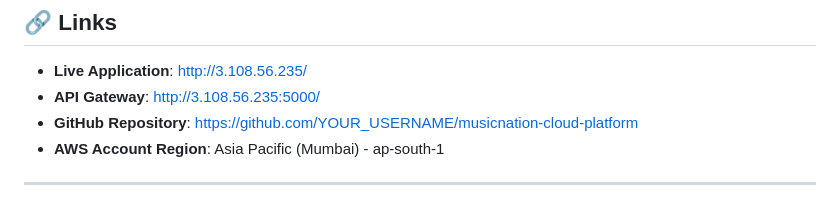
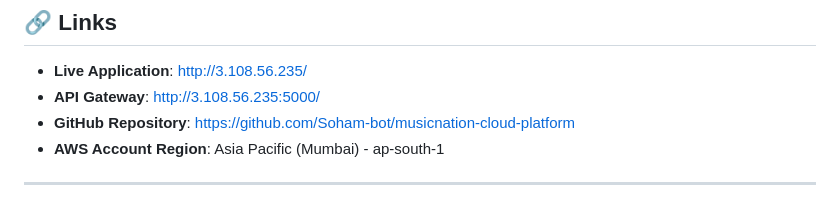
Before and after one commit to Soham-bot/musicnation-cloud-platform, a Markdown page: README.md, the part around the change. Rendered like a GitHub page.

Commit message:
Update GitHub repository link in README

```diff
--- a/README.md
+++ b/README.md
@@ -458,7 +458,7 @@ Amazon Web Services Case Study - Semester IV
 
 - **Live Application**: http://3.108.56.235/
 - **API Gateway**: http://3.108.56.235:5000/
-- **GitHub Repository**: [https://github.com/YOUR_USERNAME/musicnation-cloud-platform](https://github.com/Soham-bot/musicnation-cloud-platform)
+- **GitHub Repository**: https://github.com/Soham-bot/musicnation-cloud-platform
 - **AWS Account Region**: Asia Pacific (Mumbai) - ap-south-1
 
 ---
```
